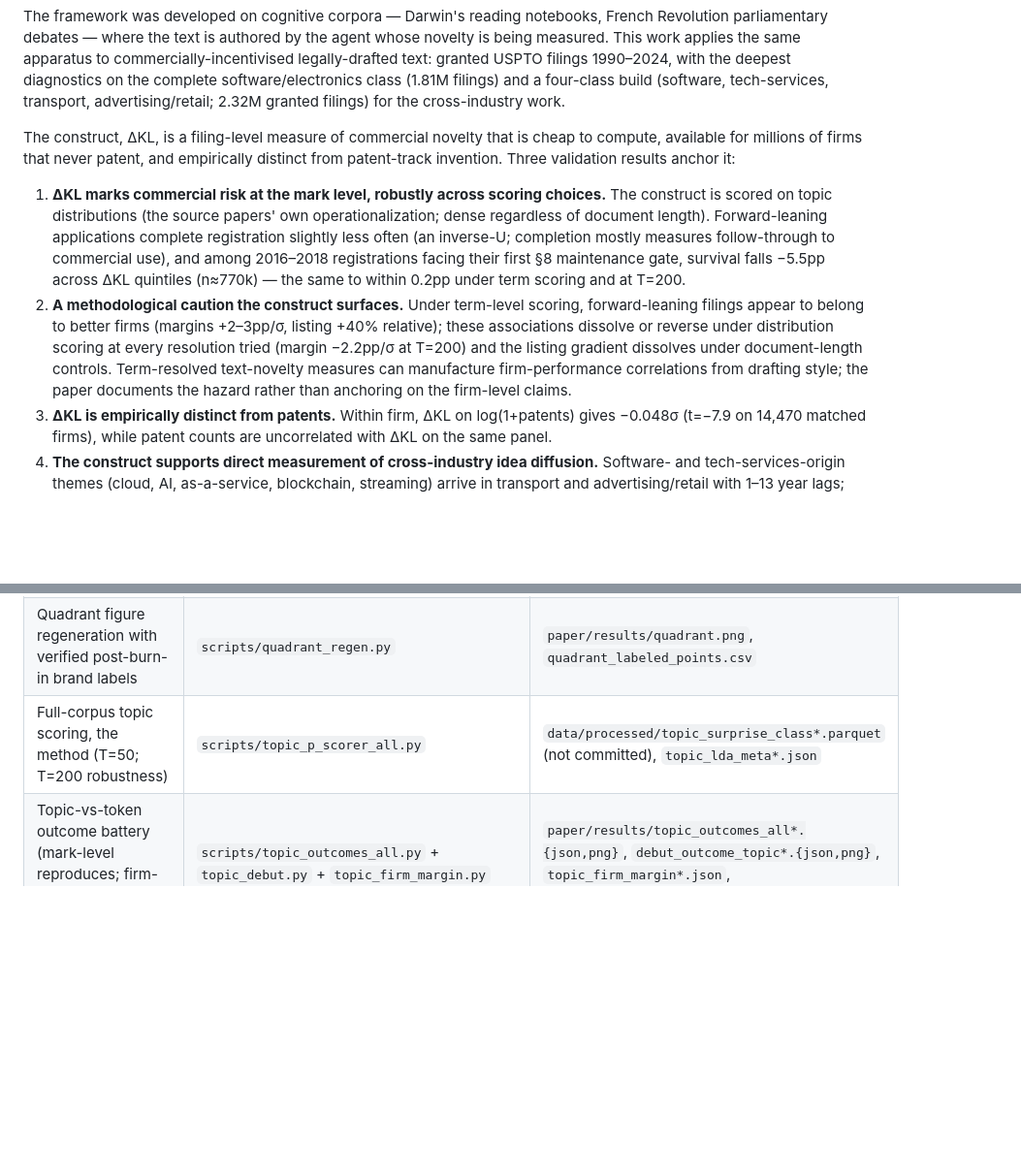
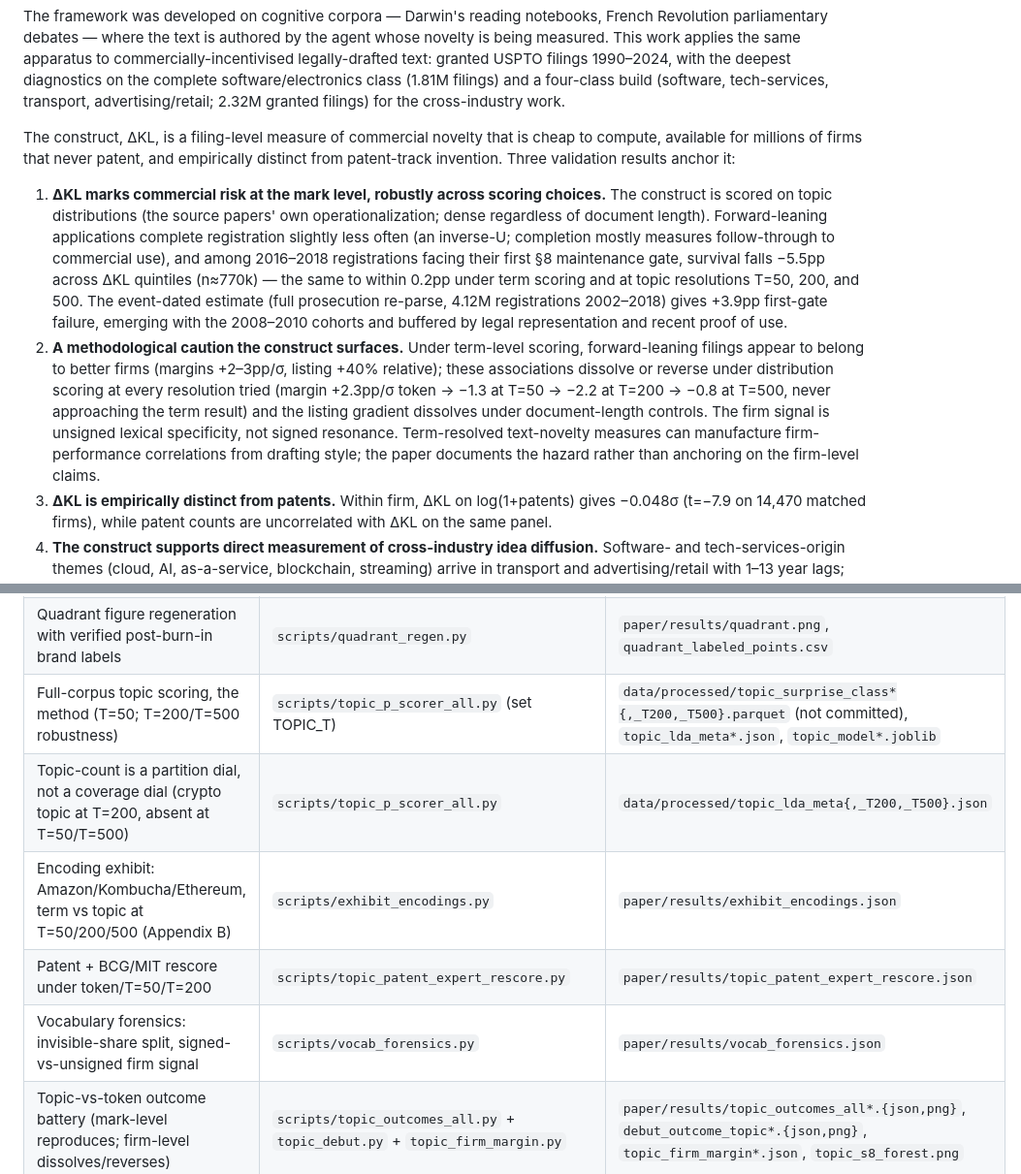
Before and after one commit to ericsilver/novelty, a Markdown page: README.md, 2 parts joined by grey strips. Shown at 97% size. Rendered like a GitHub page; blank space fills up the shorter version.

Commit message:
README: T=500 robustness, event-dated gates, encoding exhibit, and the topic-count-is-not-a-coverage-dial finding in the lookup table and headline bullets

```diff
--- a/README.md
+++ b/README.md
@@ -6,8 +6,8 @@ The framework was developed on cognitive corpora — Darwin's reading notebooks,
 
 The construct, ΔKL, is a filing-level measure of commercial novelty that is cheap to compute, available for millions of firms that never patent, and empirically distinct from patent-track invention. Three validation results anchor it:
 
-1. **ΔKL marks commercial risk at the mark level, robustly across scoring choices.** The construct is scored on topic distributions (the source papers' own operationalization; dense regardless of document length). Forward-leaning applications complete registration slightly less often (an inverse-U; completion mostly measures follow-through to commercial use), and among 2016–2018 registrations facing their first §8 maintenance gate, survival falls −5.5pp across ΔKL quintiles (n≈770k) — the same to within 0.2pp under term scoring and at T=200.
-2. **A methodological caution the construct surfaces.** Under term-level scoring, forward-leaning filings appear to belong to better firms (margins +2–3pp/σ, listing +40% relative); these associations dissolve or reverse under distribution scoring at every resolution tried (margin −2.2pp/σ at T=200) and the listing gradient dissolves under document-length controls. Term-resolved text-novelty measures can manufacture firm-performance correlations from drafting style; the paper documents the hazard rather than anchoring on the firm-level claims.
+1. **ΔKL marks commercial risk at the mark level, robustly across scoring choices.** The construct is scored on topic distributions (the source papers' own operationalization; dense regardless of document length). Forward-leaning applications complete registration slightly less often (an inverse-U; completion mostly measures follow-through to commercial use), and among 2016–2018 registrations facing their first §8 maintenance gate, survival falls −5.5pp across ΔKL quintiles (n≈770k) — the same to within 0.2pp under term scoring and at topic resolutions T=50, 200, and 500. The event-dated estimate (full prosecution re-parse, 4.12M registrations 2002–2018) gives +3.9pp first-gate failure, emerging with the 2008–2010 cohorts and buffered by legal representation and recent proof of use.
+2. **A methodological caution the construct surfaces.** Under term-level scoring, forward-leaning filings appear to belong to better firms (margins +2–3pp/σ, listing +40% relative); these associations dissolve or reverse under distribution scoring at every resolution tried (margin +2.3pp/σ token → −1.3 at T=50 → −2.2 at T=200 → −0.8 at T=500, never approaching the term result) and the listing gradient dissolves under document-length controls. The firm signal is unsigned lexical specificity, not signed resonance. Term-resolved text-novelty measures can manufacture firm-performance correlations from drafting style; the paper documents the hazard rather than anchoring on the firm-level claims.
 3. **ΔKL is empirically distinct from patents.** Within firm, ΔKL on log(1+patents) gives −0.048σ (t=−7.9 on 14,470 matched firms), while patent counts are uncorrelated with ΔKL on the same panel.
 4. **The construct supports direct measurement of cross-industry idea diffusion.** Software- and tech-services-origin themes (cloud, AI, as-a-service, blockchain, streaming) arrive in transport and advertising/retail with 1–13 year lags; theme adoption follows Bass curves (median q/p ≈ 6.5 on 118 fits); the cross-class flow is strongly asymmetric (software originates 33 of 72 origin→arrival edges and receives only 10).
 
@@ -106,7 +106,11 @@ The empirical claims in the paper and their script → output paths:
 | AI vs internet era comparison (AI at year 9 ≈ internet at year 5; no turbulence spike) | `scripts/era_turbulence.py` | `paper/results/era_turbulence.{json,png}` |
 | Unconditional composite outcome (appendix; inverse-U +1.4pp depth) | `scripts/registration_and_unconditional.py` | `paper/results/appendix_unconditional.{png,json}` |
 | Quadrant figure regeneration with verified post-burn-in brand labels | `scripts/quadrant_regen.py` | `paper/results/quadrant.png`, `quadrant_labeled_points.csv` |
-| Full-corpus topic scoring, the method (T=50; T=200 robustness) | `scripts/topic_p_scorer_all.py` | `data/processed/topic_surprise_class*.parquet` (not committed), `topic_lda_meta*.json` |
+| Full-corpus topic scoring, the method (T=50; T=200/T=500 robustness) | `scripts/topic_p_scorer_all.py` (set TOPIC_T) | `data/processed/topic_surprise_class*{,_T200,_T500}.parquet` (not committed), `topic_lda_meta*.json`, `topic_model*.joblib` |
+| Topic-count is a partition dial, not a coverage dial (crypto topic at T=200, absent at T=50/T=500) | `scripts/topic_p_scorer_all.py` | `data/processed/topic_lda_meta{,_T200,_T500}.json` |
+| Encoding exhibit: Amazon/Kombucha/Ethereum, term vs topic at T=50/200/500 (Appendix B) | `scripts/exhibit_encodings.py` | `paper/results/exhibit_encodings.json` |
+| Patent + BCG/MIT rescore under token/T=50/T=200 | `scripts/topic_patent_expert_rescore.py` | `paper/results/topic_patent_expert_rescore.json` |
+| Vocabulary forensics: invisible-share split, signed-vs-unsigned firm signal | `scripts/vocab_forensics.py` | `paper/results/vocab_forensics.json` |
 | Topic-vs-token outcome battery (mark-level reproduces; firm-level dissolves/reverses) | `scripts/topic_outcomes_all.py` + `topic_debut.py` + `topic_firm_margin.py` | `paper/results/topic_outcomes_all*.{json,png}`, `debut_outcome_topic*.{json,png}`, `topic_firm_margin*.json`, `topic_s8_forest.png` |
 | Examiner bound + failure modes (4.3% adversarial; unconditional EDGAR test) | `scripts/examiner_confound.py` | `paper/results/examiner_confound.json` |
 | Sub-year freshness, class 009 (months-late penalty −9.4pp; no look-ahead) | `scripts/subyear_window_009.py` | `paper/results/subyear_window_009.json` |
```
